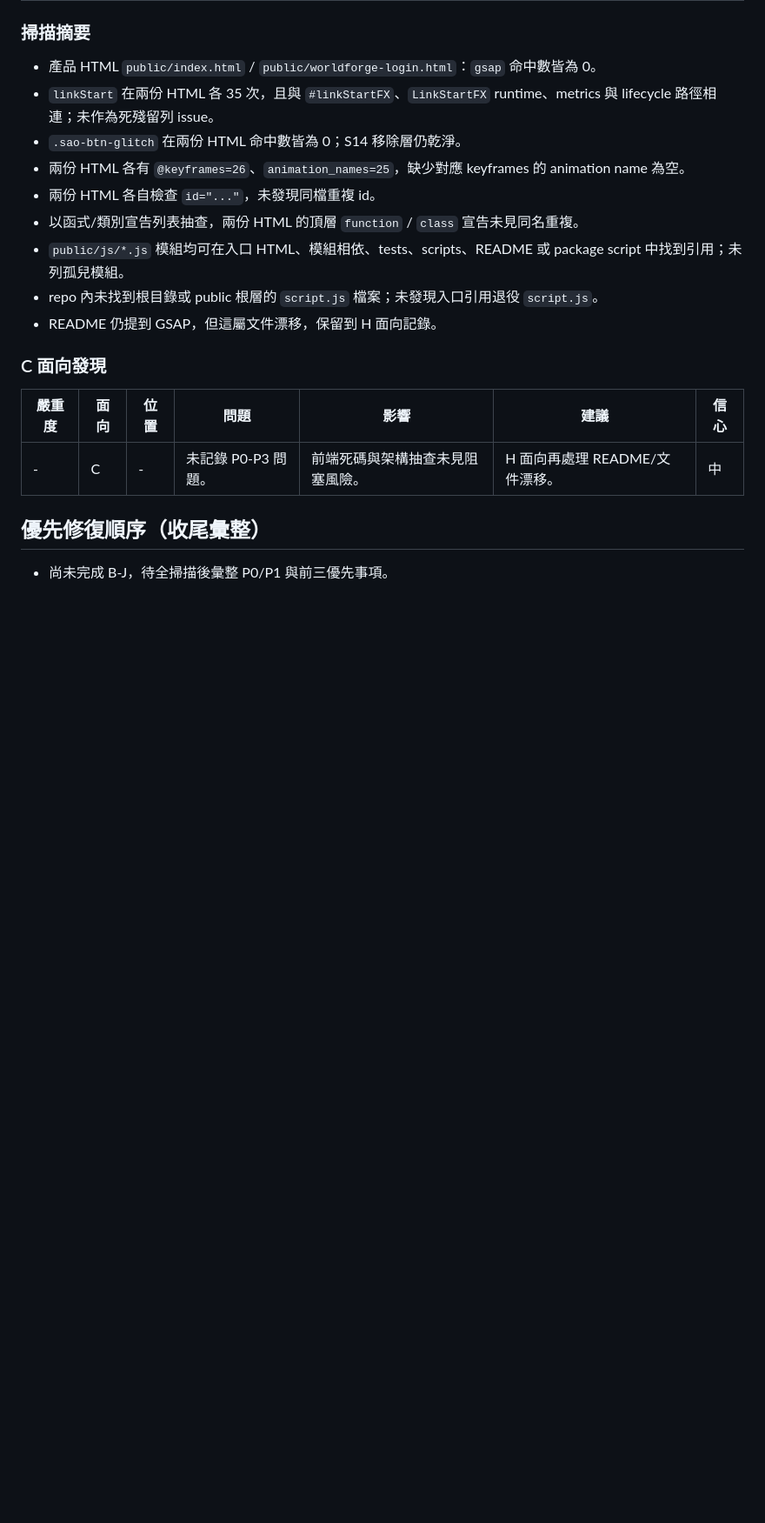
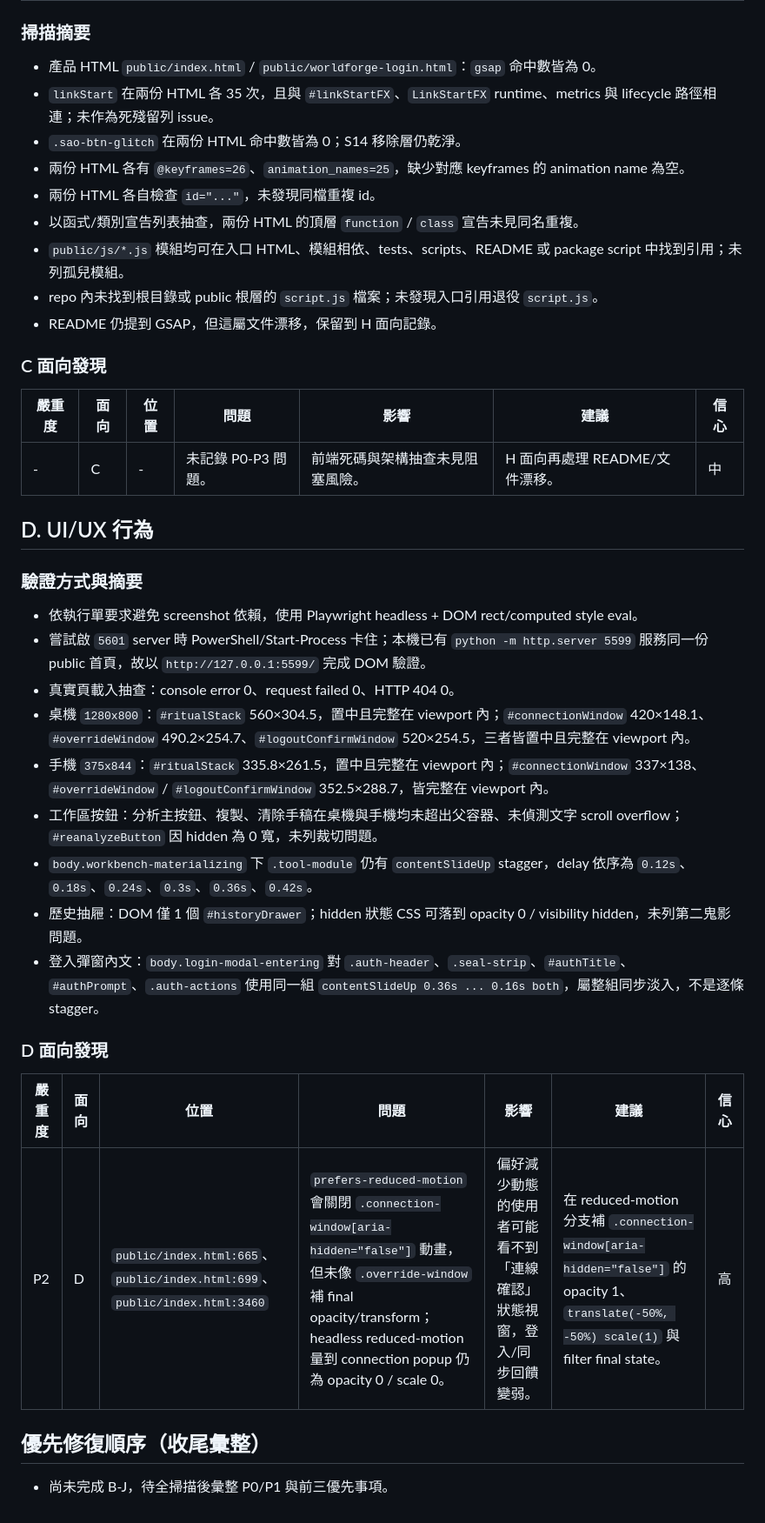
Before and after one commit to waydefu/-, a Markdown page: docs/s16-audit-report.md, the part around one of its changes. Shown at 87% size. Rendered like a GitHub page; blank space fills up the shorter version.

Commit message:
docs(s16): audit D

```diff
--- a/docs/s16-audit-report.md
+++ b/docs/s16-audit-report.md
@@ -87,5 +87,23 @@
 |---|---|---|---|---|---|---|
 | - | C | - | 未記錄 P0-P3 問題。 | 前端死碼與架構抽查未見阻塞風險。 | H 面向再處理 README/文件漂移。 | 中 |
 
+## D. UI/UX 行為
+
+### 驗證方式與摘要
+- 依執行單要求避免 screenshot 依賴，使用 Playwright headless + DOM rect/computed style eval。
+- 嘗試啟 `5601` server 時 PowerShell/Start-Process 卡住；本機已有 `python -m http.server 5599` 服務同一份 public 首頁，故以 `http://127.0.0.1:5599/` 完成 DOM 驗證。
+- 真實頁載入抽查：console error 0、request failed 0、HTTP 404 0。
+- 桌機 `1280x800`：`#ritualStack` 560×304.5，置中且完整在 viewport 內；`#connectionWindow` 420×148.1、`#overrideWindow` 490.2×254.7、`#logoutConfirmWindow` 520×254.5，三者皆置中且完整在 viewport 內。
+- 手機 `375x844`：`#ritualStack` 335.8×261.5，置中且完整在 viewport 內；`#connectionWindow` 337×138、`#overrideWindow` / `#logoutConfirmWindow` 352.5×288.7，皆完整在 viewport 內。
+- 工作區按鈕：分析主按鈕、複製、清除手稿在桌機與手機均未超出父容器、未偵測文字 scroll overflow；`#reanalyzeButton` 因 hidden 為 0 寬，未列裁切問題。
+- `body.workbench-materializing` 下 `.tool-module` 仍有 `contentSlideUp` stagger，delay 依序為 `0.12s`、`0.18s`、`0.24s`、`0.3s`、`0.36s`、`0.42s`。
+- 歷史抽屜：DOM 僅 1 個 `#historyDrawer`；hidden 狀態 CSS 可落到 opacity 0 / visibility hidden，未列第二鬼影問題。
+- 登入彈窗內文：`body.login-modal-entering` 對 `.auth-header`、`.seal-strip`、`#authTitle`、`#authPrompt`、`.auth-actions` 使用同一組 `contentSlideUp 0.36s ... 0.16s both`，屬整組同步淡入，不是逐條 stagger。
+
+### D 面向發現
+| 嚴重度 | 面向 | 位置 | 問題 | 影響 | 建議 | 信心 |
+|---|---|---|---|---|---|---|
+| P2 | D | `public/index.html:665`、`public/index.html:699`、`public/index.html:3460` | `prefers-reduced-motion` 會關閉 `.connection-window[aria-hidden="false"]` 動畫，但未像 `.override-window` 補 final opacity/transform；headless reduced-motion 量到 connection popup 仍為 opacity 0 / scale 0。 | 偏好減少動態的使用者可能看不到「連線確認」狀態視窗，登入/同步回饋變弱。 | 在 reduced-motion 分支補 `.connection-window[aria-hidden="false"]` 的 opacity 1、`translate(-50%, -50%) scale(1)` 與 filter final state。 | 高 |
+
 ## 優先修復順序（收尾彙整）
 - 尚未完成 B-J，待全掃描後彙整 P0/P1 與前三優先事項。
```
Also changed, not shown: other parts of docs/s16-audit-report.md (+4 -4 lines).
